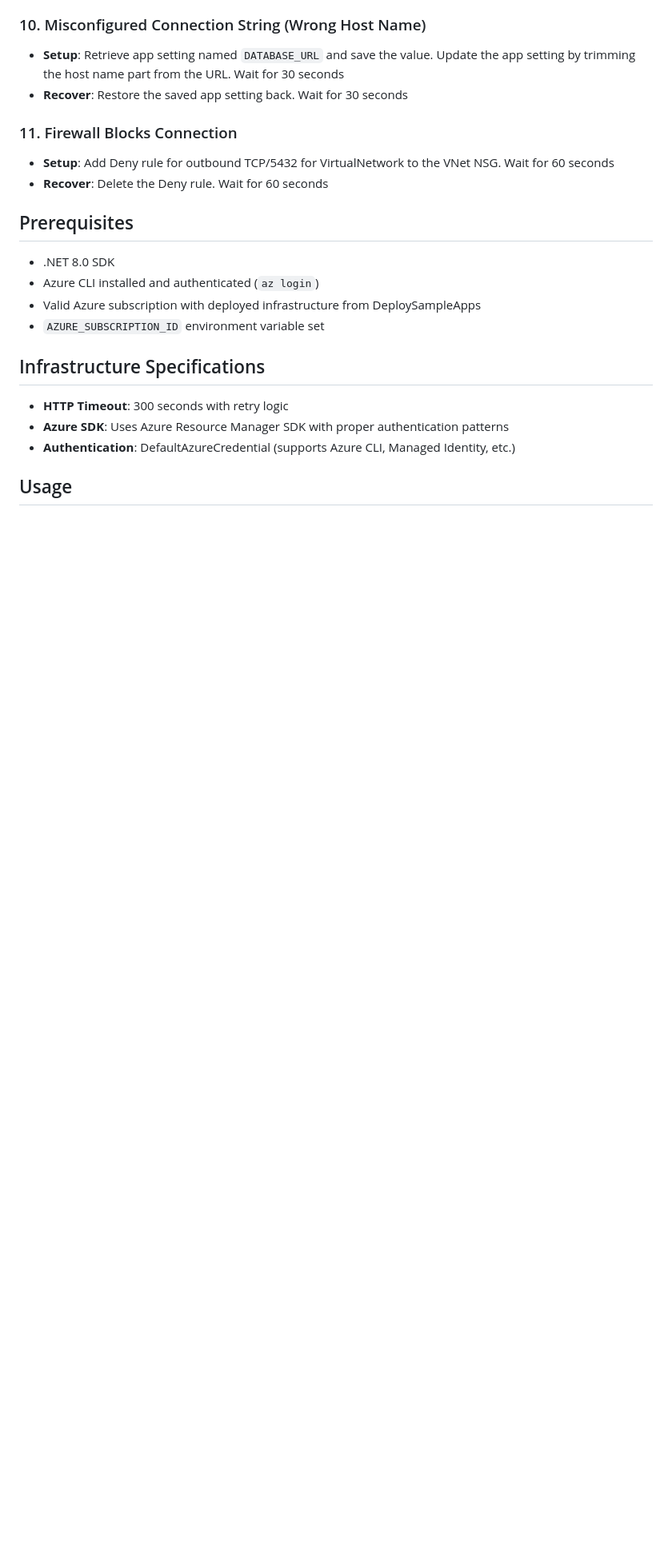
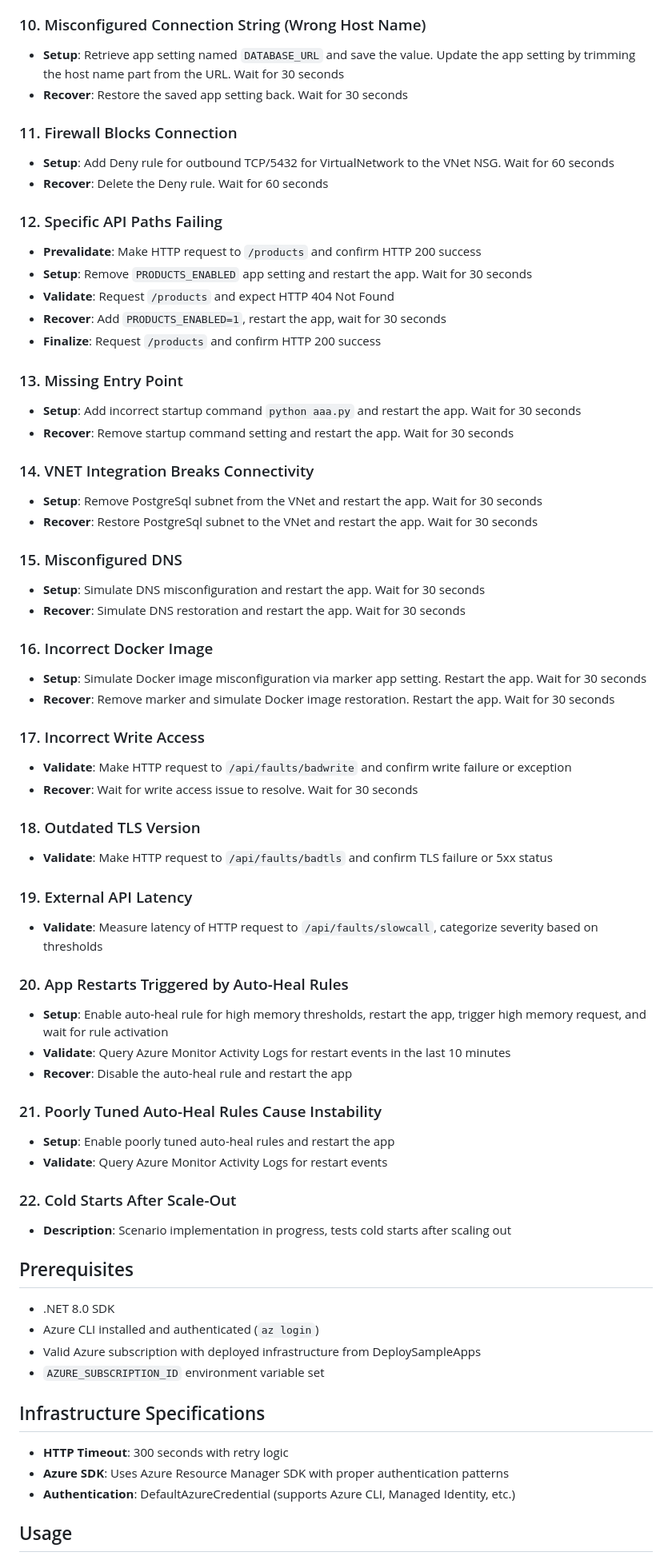
Before and after one commit to michimune/linuxapptests, a Markdown page: BadScenarioLinux/README.md, the part around the change. Shown: that part at 80% size. GitHub-like rendering; blank space fills up the shorter version.

Commit message:
Update BadScenarioLinux's README

```diff
--- a/BadScenarioLinux/README.md
+++ b/BadScenarioLinux/README.md
@@ -105,6 +105,51 @@ string PrivateEndpointName => $"pe-postgresql-{ResourceName}";
 - **Setup**: Add Deny rule for outbound TCP/5432 for VirtualNetwork to the VNet NSG. Wait for 60 seconds
 - **Recover**: Delete the Deny rule. Wait for 60 seconds
 
+### 12. Specific API Paths Failing
+- **Prevalidate**: Make HTTP request to `/products` and confirm HTTP 200 success
+- **Setup**: Remove `PRODUCTS_ENABLED` app setting and restart the app. Wait for 30 seconds
+- **Validate**: Request `/products` and expect HTTP 404 Not Found
+- **Recover**: Add `PRODUCTS_ENABLED=1`, restart the app, wait for 30 seconds
+- **Finalize**: Request `/products` and confirm HTTP 200 success
+
+### 13. Missing Entry Point
+- **Setup**: Add incorrect startup command `python aaa.py` and restart the app. Wait for 30 seconds
+- **Recover**: Remove startup command setting and restart the app. Wait for 30 seconds
+
+### 14. VNET Integration Breaks Connectivity
+- **Setup**: Remove PostgreSql subnet from the VNet and restart the app. Wait for 30 seconds
+- **Recover**: Restore PostgreSql subnet to the VNet and restart the app. Wait for 30 seconds
+
+### 15. Misconfigured DNS
+- **Setup**: Simulate DNS misconfiguration and restart the app. Wait for 30 seconds
+- **Recover**: Simulate DNS restoration and restart the app. Wait for 30 seconds
+
+### 16. Incorrect Docker Image
+- **Setup**: Simulate Docker image misconfiguration via marker app setting. Restart the app. Wait for 30 seconds
+- **Recover**: Remove marker and simulate Docker image restoration. Restart the app. Wait for 30 seconds
+
+### 17. Incorrect Write Access
+- **Validate**: Make HTTP request to `/api/faults/badwrite` and confirm write failure or exception
+- **Recover**: Wait for write access issue to resolve. Wait for 30 seconds
+
+### 18. Outdated TLS Version
+- **Validate**: Make HTTP request to `/api/faults/badtls` and confirm TLS failure or 5xx status
+
+### 19. External API Latency
+- **Validate**: Measure latency of HTTP request to `/api/faults/slowcall`, categorize severity based on thresholds
+
+### 20. App Restarts Triggered by Auto-Heal Rules
+- **Setup**: Enable auto-heal rule for high memory thresholds, restart the app, trigger high memory request, and wait for rule activation
+- **Validate**: Query Azure Monitor Activity Logs for restart events in the last 10 minutes
+- **Recover**: Disable the auto-heal rule and restart the app
+
+### 21. Poorly Tuned Auto-Heal Rules Cause Instability
+- **Setup**: Enable poorly tuned auto-heal rules and restart the app
+- **Validate**: Query Azure Monitor Activity Logs for restart events
+
+### 22. Cold Starts After Scale-Out
+- **Description**: Scenario implementation in progress, tests cold starts after scaling out
+
 ## Prerequisites
 
 - .NET 8.0 SDK
```
